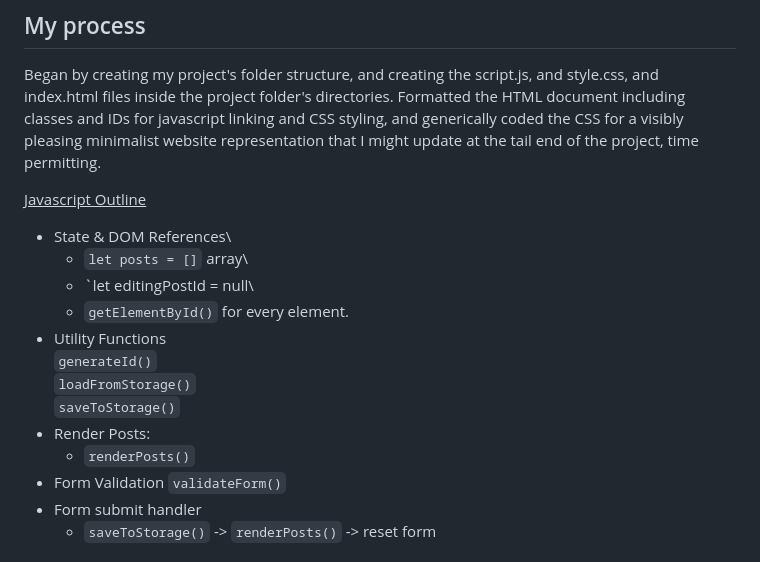
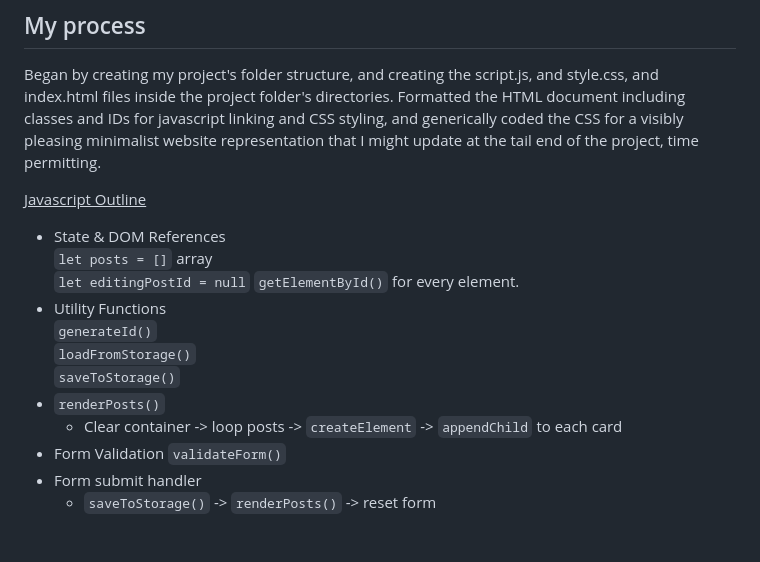
Before and after one commit to zstem001hz-droid/personal-blog-sba, a Markdown page: readme.md, the part around the change. GitHub-like rendering.

Commit message:
markdown check 3

```diff
--- a/readme.md
+++ b/readme.md
@@ -29,15 +29,15 @@ Began by creating my project's folder structure, and creating the script.js, and
 
 <ins>Javascript Outline</ins>
 * State & DOM References\
-    - `let posts = []` array\
-    - `let editingPostId = null\
-    - `getElementById()` for every element.
+    `let posts = []` array\
+    `let editingPostId = null`
+    `getElementById()` for every element.
 * Utility Functions\
     `generateId()`\
     `loadFromStorage()`\
     `saveToStorage()`
-* Render Posts:
-    - `renderPosts()`
+* `renderPosts()`
+    - Clear container -> loop posts -> `createElement` -> `appendChild` to each card
 * Form Validation `validateForm()`
 * Form submit handler
     - `saveToStorage()` -> `renderPosts()` -> reset form
```
